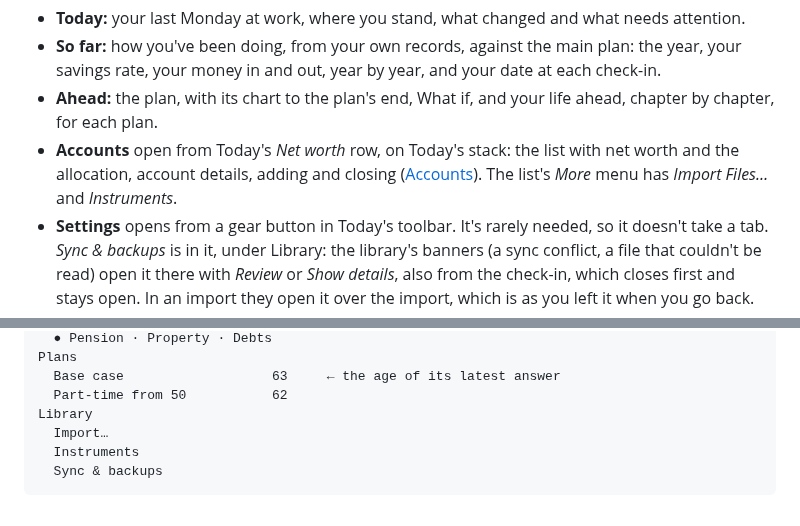
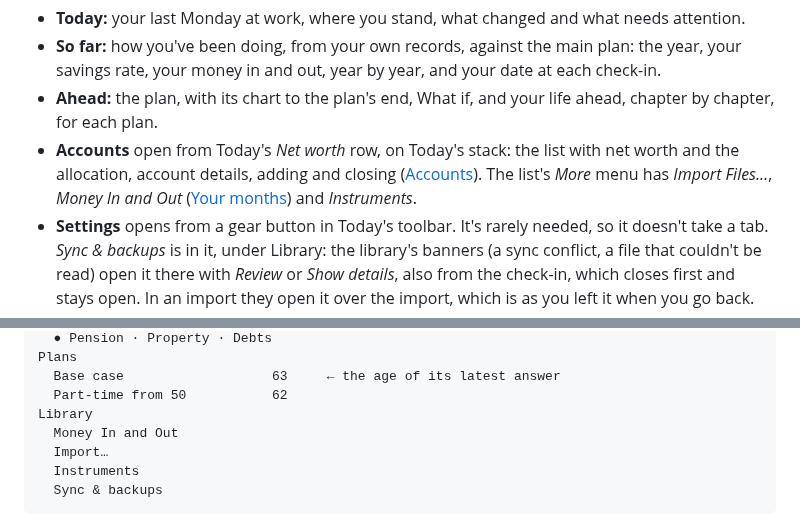
Before and after one commit to j23n/caniretireyet, a Markdown page: docs/UI.md, 2 parts joined by grey strips. Drawn GitHub-style.

```diff
--- a/docs/UI.md
+++ b/docs/UI.md
@@ -35,7 +35,7 @@ Plus the glance: "how am I doing?" in a widget or on Today.
 - **Today:** your last Monday at work, where you stand, what changed and what needs attention.
 - **So far:** how you've been doing, from your own records, against the main plan: the year, your savings rate, your money in and out, year by year, and your date at each check-in.
 - **Ahead:** the plan, with its chart to the plan's end, What if, and your life ahead, chapter by chapter, for each plan.
-- **Accounts** open from Today's *Net worth* row, on Today's stack: the list with net worth and the allocation, account details, adding and closing ([Accounts](#accounts)). The list's *More* menu has *Import Files…* and *Instruments*.
+- **Accounts** open from Today's *Net worth* row, on Today's stack: the list with net worth and the allocation, account details, adding and closing ([Accounts](#accounts)). The list's *More* menu has *Import Files…*, *Money In and Out* ([Your months](#your-months)) and *Instruments*.
 - **Settings** opens from a gear button in Today's toolbar. It's rarely needed, so it doesn't take a tab. *Sync & backups* is in it, under Library: the library's banners (a sync conflict, a file that couldn't be read) open it there with *Review* or *Show details*, also from the check-in, which closes first and stays open. In an import they open it over the import, which is as you left it when you go back.
 - The accessory shows the check-in's state, "October check-in · due in 3 days", "Continue check-in · 31 Oct", and opens it. It shows only while a check-in is due (within a few days of the month's end, or past it) or one is open, so it doesn't sit over every screen the rest of the month; then *Check In* in Today's toolbar starts one early. (Before iOS 26.1, which can hide it, it always shows: "Last check-in 30 Sep · next 31 Oct".)
 
@@ -56,6 +56,7 @@ Plans
   Base case                   63     ← the age of its latest answer
   Part-time from 50           62
 Library
+  Money In and Out
   Import…
   Instruments
   Sync & backups
```
Also changed, not shown: other parts of docs/UI.md (+35 -0 lines).
